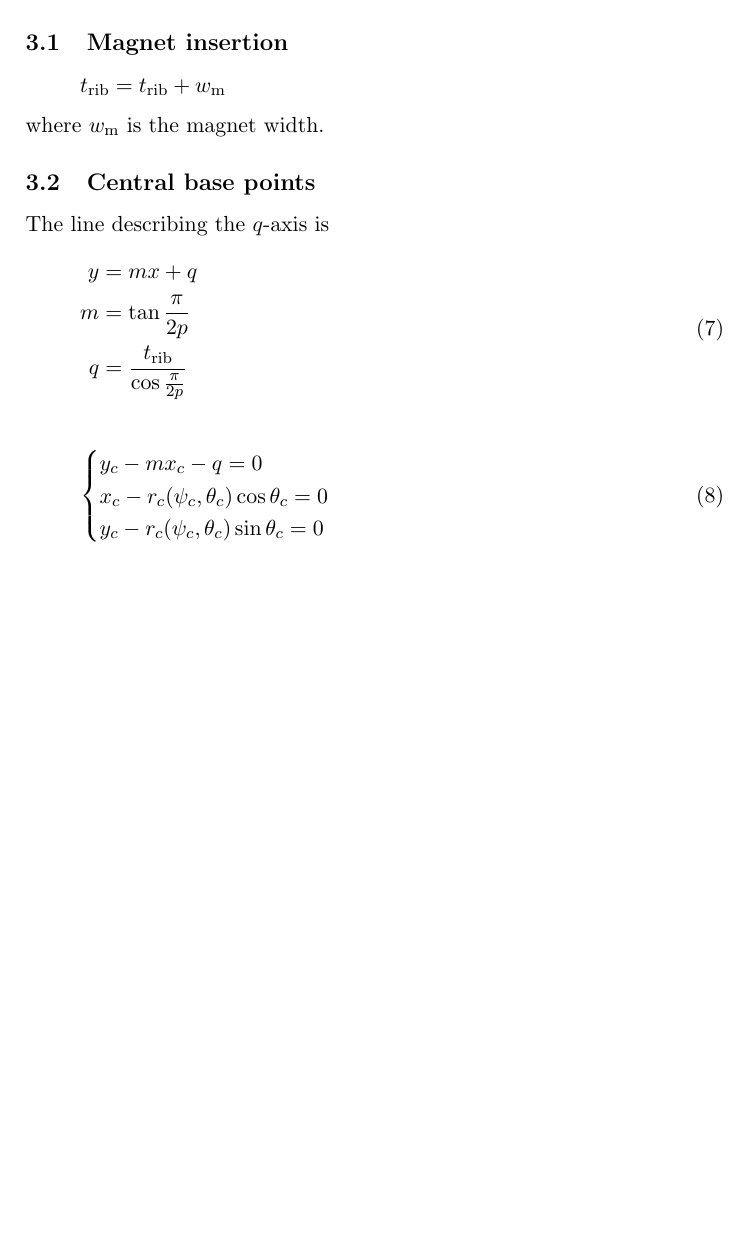
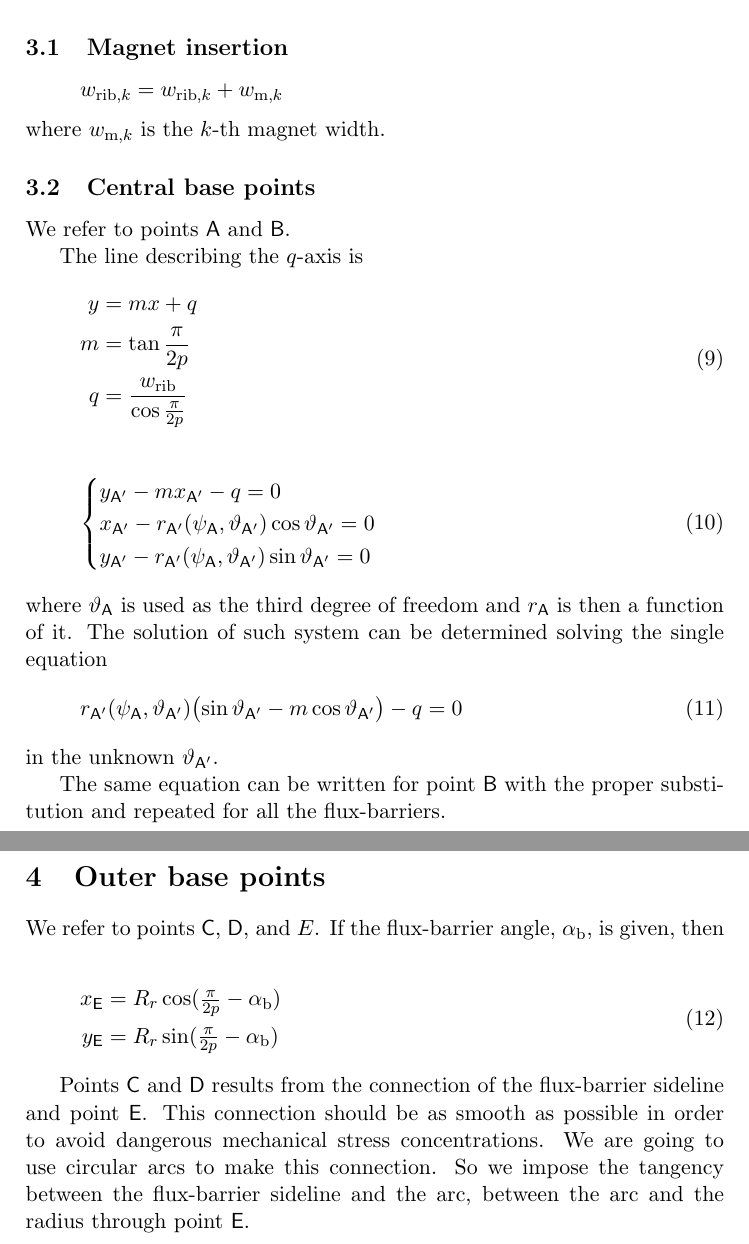
Before and after one commit to gbacco5/fluid, a LaTeX document (doc/doc.tex): part of page 2 of 2 before the commit and two parts of pages 3 and 4 of 4 after it, the two joined at a grey line, cut so that both start at the same text, the shorter picture padded with empty space. Compiled offline with pdfLaTeX.

Commit message:
update for points computation

```diff
--- a/doc/doc.tex
+++ b/doc/doc.tex
@@ -2,6 +2,7 @@
 \usepackage{amsmath,amsthm,amssymb}
 
 \usepackage{geometry}
+\usepackage{xifthen}
 
 \title{\raggedleft\sffamily\Huge fluid}
 \author{\sffamily\itshape Bacco, Giacomo}
@@ -66,32 +148,70 @@ Then the base points for the flux-barriers can be computed easily.
+value.
+
+
+
+\subsection{Magnet insertion}
+\[
+\wrib[k] = \wrib[k] + \wm[k]
+\]
+where $ \wm[k] $ is the \xth{k} magnet width.
+
+
+\subsection{Central base points}
+We refer to points $ \pt{A} $ and $ \pt{B} $.
+
+The line describing the $ q $-axis is
+\begin{equation}
+\begin{aligned}
+y &= m x + q \\
+m &= \tan\frac{\pi}{2p} \\
+q &= \frac{\wrib}{\cos\frac{\pi}{2p}}
+\end{aligned}
+\end{equation}
+
+\begin{equation}
+\begin{cases}
+y_\pt{A'} - m x_\pt{A'} - q = 0 \\
+x_\pt{A'} - r_\pt{A'}(\psi_\pt{A},\te_\pt{A'}) \cos\te_\pt{A'} = 0 \\
+y_\pt{A'} - r_\pt{A'}(\psi_\pt{A},\te_\pt{A'}) \sin\te_\pt{A'} = 0 \\
+\end{cases}
+\end{equation}
+where $ \te_\pt{A} $ is used as the third degree of freedom and $ r_\pt{A} $ is
+then a function of it.
+The solution of such system can be determined solving the single equation
+\begin{equation}
+r_\pt{A'}(\psi_\pt{A},\te_\pt{A'})
+\bigl( \sin\te_\pt{A'} - m \cos\te_\pt{A'} \bigr) - q = 0
+\end{equation}
+in the unknown $ \te_\pt{A'} $.
+
+The same equation can be written for point $ \pt{B} $ with the proper
+substitution and repeated for all the flux-barriers.
+
+
+
+\section{Outer base points}
+We refer to points $ \pt{C} $, $ \pt{D} $, and $ E $.
+If the flux-barrier angle, $ \ab $, is given, then
+\begin{equation}
+\begin{aligned}
+x_\pt{E} &= R_r \cos(\pih[p] - \ab) \\
+y_\pt{E} &= R_r \sin(\pih[p] - \ab)
+\end{aligned}
+\end{equation}
+
+Points $ \pt{C} $ and $ \pt{D} $ results from the connection of the
+flux-barrier sideline and point $ \pt{E} $.
+This connection should be as smooth as possible in order to
+avoid dangerous mechanical stress concentrations.
+We are going to use circular arcs to make this connection.
+So we impose the tangency between the flux-barrier sideline and the arc,
+between the arc and the radius through point $ \pt{E} $.
 
 
 
 
 
-\subsection{Magnet insertion}
-\[
-\trib = \trib + w\ped{m}
-\]
-where $ w\ped{m} $ is the magnet width.
 
-
-\subsection{Central base points}
-The line describing the $ q $-axis is
-\begin{equation}
-\begin{aligned}
-y &= m x + q \\
-m &= \tan\frac{\pi}{2p} \\
-q &= \frac{\trib}{\cos\frac{\pi}{2p}}
-\end{aligned}
-\end{equation}
-
-\begin{equation}
-\begin{cases}
-y_c - m x_c - q = 0 \\
-x_c - r_c(\psi_c,\theta_c) \cos\theta_c = 0 \\
-y_c - r_c(\psi_c,\theta_c) \sin\theta_c = 0 \\
-\end{cases}
-\end{equation}
 
 
 
```
Also changed, not shown: doc/doc.pdf, doc/doc.tex (85 more changed lines).
